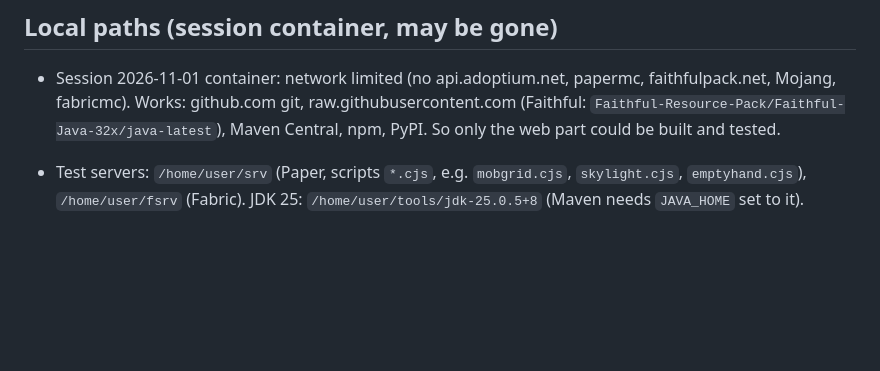
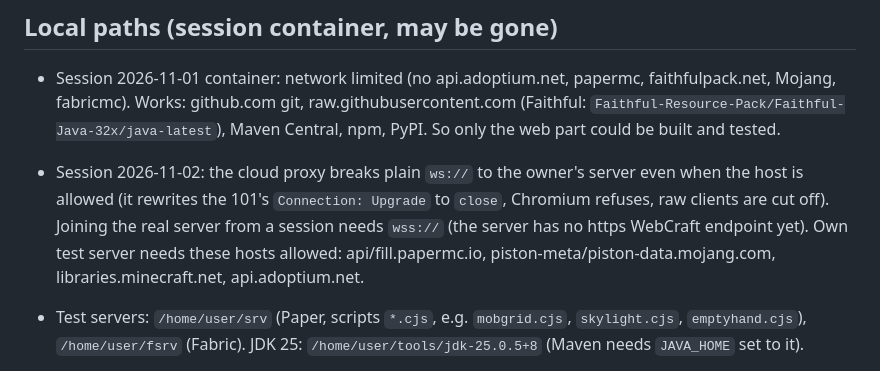
Before and after one commit to MaKaFlo/WebCraft, a Markdown page: HANDOFF.md, the part around the change. GitHub-like rendering; blank space fills up the shorter version.

Commit message:
HANDOFF: cloud proxy breaks ws:// to the real server, hosts needed for a test server
Co-Authored-By: Claude Opus 5.5 <noreply@anthropic.com>
Claude-Session: https://claude.ai/code/session_01CvdjkaSDyBttWNfN29FU5U

```diff
--- a/HANDOFF.md
+++ b/HANDOFF.md
@@ -193,6 +193,11 @@ _Last update: 2026-11-01, version 0.39.1 (branch `claude/ecstatic-johnson-z7k985
   Works: github.com git, raw.githubusercontent.com (Faithful: `Faithful-Resource-Pack/Faithful-Java-32x/java-latest`),
   Maven Central, npm, PyPI. So only the web part could be built and tested.
 
+- Session 2026-11-02: the cloud proxy breaks plain `ws://` to the owner's server even when the host is allowed (it
+  rewrites the 101's `Connection: Upgrade` to `close`, Chromium refuses, raw clients are cut off). Joining the real
+  server from a session needs `wss://` (the server has no https WebCraft endpoint yet). Own test server needs these
+  hosts allowed: api/fill.papermc.io, piston-meta/piston-data.mojang.com, libraries.minecraft.net, api.adoptium.net.
+
 - Test servers: `/home/user/srv` (Paper, scripts `*.cjs`, e.g. `mobgrid.cjs`, `skylight.cjs`, `emptyhand.cjs`),
   `/home/user/fsrv` (Fabric). JDK 25: `/home/user/tools/jdk-25.0.5+8` (Maven needs `JAVA_HOME` set to it).
 - Texture sources: Faithful unpacked in `/home/user/faithful/x`, PPCE in `/tmp/ppce`. If gone, download again
```
